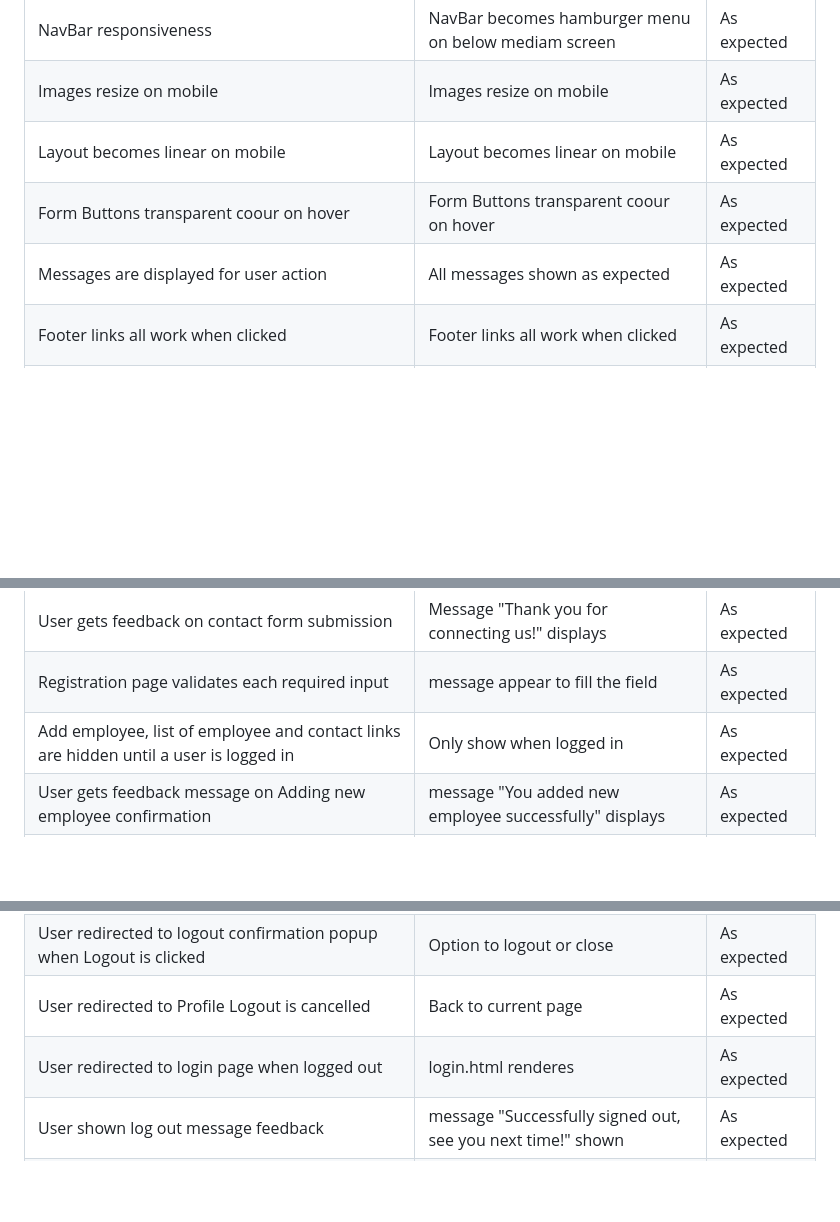
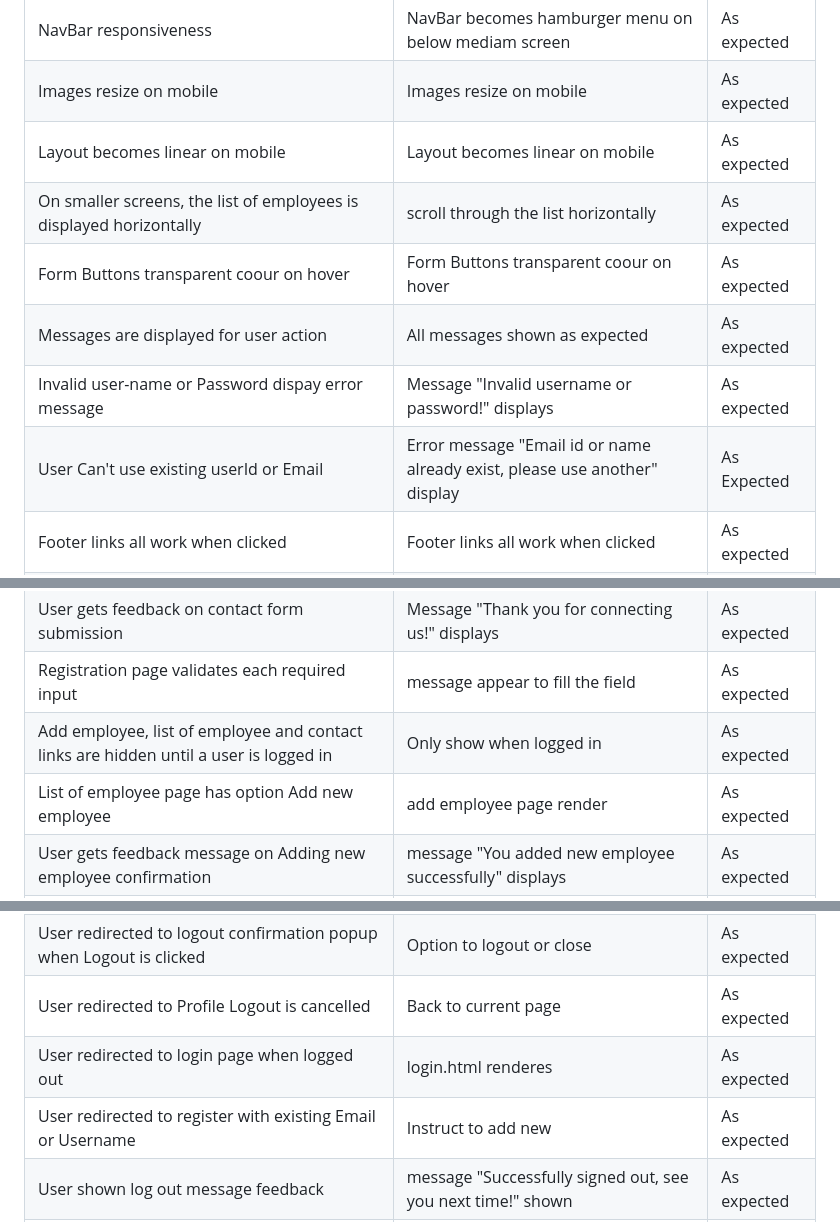
Before and after one commit to Dayasuvagiya/Happy-health, a Markdown page: documentation/testing.md, 3 parts joined by grey strips. Drawn GitHub-style; blank space fills up the shorter version.

```diff
--- a/documentation/testing.md
+++ b/documentation/testing.md
@@ -31,8 +31,11 @@ Feature Tested | Expected Result | Actual Result
 NavBar responsiveness | NavBar becomes hamburger menu on below mediam screen | As expected
 Images resize on mobile | Images resize on mobile | As expected
 Layout becomes linear on mobile | Layout becomes linear on mobile | As expected |
+On smaller screens, the list of employees is displayed horizontally | scroll through the list horizontally | As expected
 Form Buttons transparent coour on hover | Form Buttons transparent coour on hover | As expected
 Messages are displayed for user action | All messages shown as expected | As expected
+Invalid user-name or Password dispay error message | Message "Invalid username or password!" displays | As expected
+User Can't use existing userId or Email | Error message "Email id or name already exist, please use another" display | As Expected
 Footer links all work when clicked | Footer links all work when clicked | As expected
 Button on home page for users not logged in | button redirects to Register Page | As expected
 Other URLs without login | page redirects to login | As expected
@@ -41,6 +44,7 @@ Contact form saves to admin panel | admin panel shows message, name and email |
 User gets feedback on contact form submission | Message "Thank you for connecting us!" displays | As expected
 Registration page validates each required input| message appear to fill the field | As expected
 Add employee, list of employee and contact links are hidden until a user is logged in | Only show when logged in | As expected
+List of employee page has option Add new employee | add employee page render | As expected
 User gets feedback message on Adding new employee confirmation | message "You added new employee successfully" displays | As expected
 Page redirects to list of employee | renders on list of employee page | As expected
 User added employee shown on list of employee page(home_emp.html) | User added employee shown on list of employee page | As expected
@@ -50,7 +54,8 @@ update button on update emp page redirects back to list of employee page | home_
 Delete button delete emoloyee details| delete emoloyee details | As expected
 Confirmation message on user_delete shows | message "Successfully deleted an employee details" shown | As expected
 User redirected to logout confirmation popup when Logout is clicked | Option to logout or close | As expected
-User redirected to Profile Logout is cancelled | Back to current page  | As expected
+User redirected to Profile Logout is cancelled | Back to current page | As expected
 User redirected to login page when logged out | login.html renderes | As expected
+User redirected to register with existing Email or Username | Instruct to add new | As expected
 User shown log out message feedback | message "Successfully signed out, see you next time!" shown | As expected
 User tried to render user_profile URL when not logged in | user redirected to log in page | As expected
```
Also changed, not shown: README.md (+12 -17 lines), documentation/images/lighthouse.png (deleted), documentation/images/lighthouse_ss.png (added), 3 other files.
